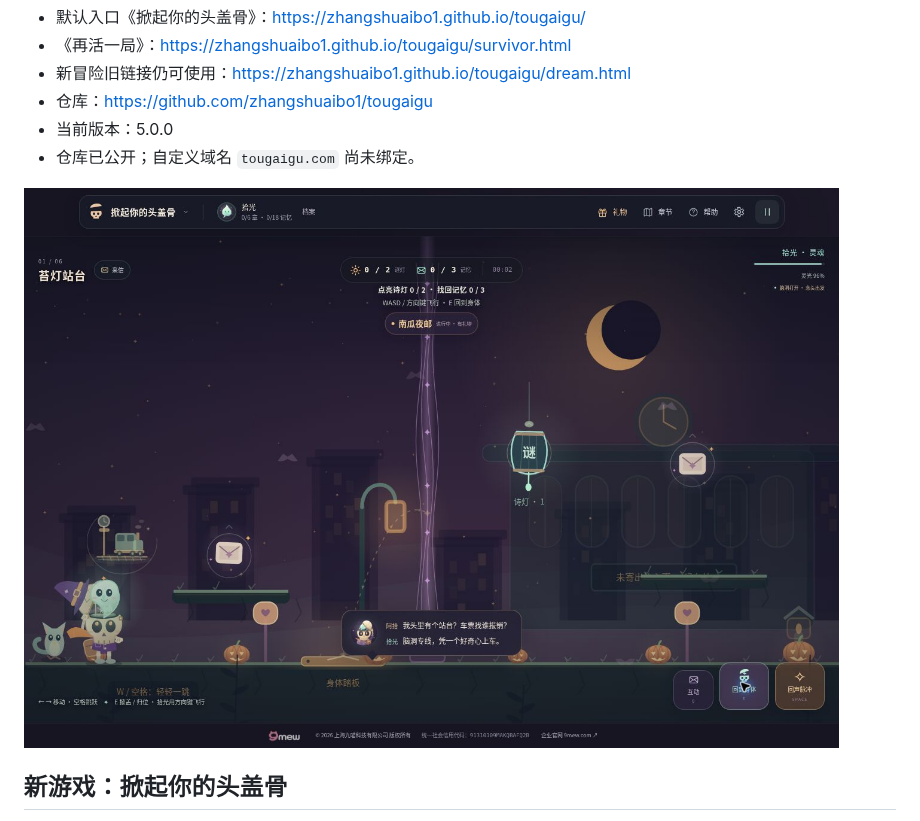
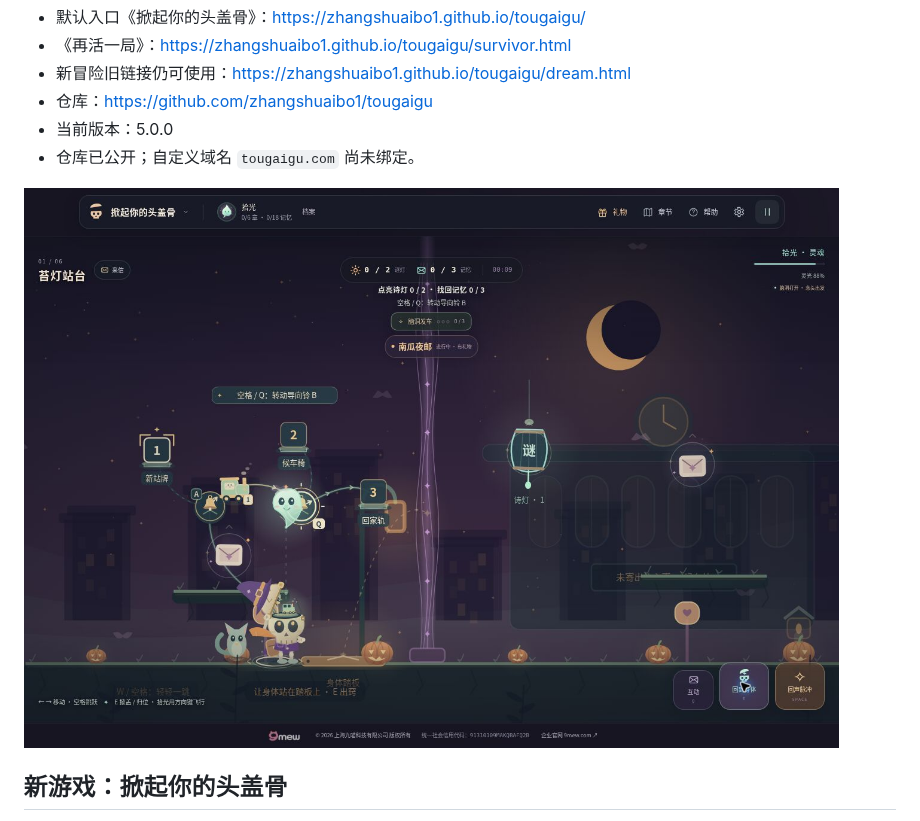
Before and after one commit to zhangshuaibo1/tougaigu, a Markdown page: README.md, the part around the change. Drawn GitHub-style; pictures changed too: docs/cap-activity-live.jpg (added).

Commit message:
docs: record v5 live gameplay, mobile checks and resumable route evidence

```diff
--- a/README.md
+++ b/README.md
@@ -11,7 +11,7 @@
 - 当前版本：5.0.0
 - 仓库已公开；自定义域名 `tougaigu.com` 尚未绑定。
 
-![掀开头盖骨 · 住在脑袋里的小剧场](docs/cap-live.jpg)
+![掀开头盖骨 · 把脑内的小火车借到真实场景](docs/cap-activity-live.jpg)
 
 ## 新游戏：掀起你的头盖骨
 
```
Also changed, not shown: docs/QA-v5.md (+7 -2 lines), docs/cap-activity-book.jpg (added), docs/cap-activity-mobile.jpg (added), docs/cap-activity-play.jpg (added).
